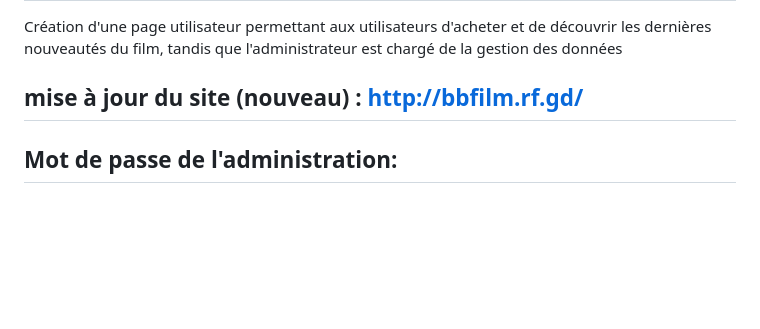
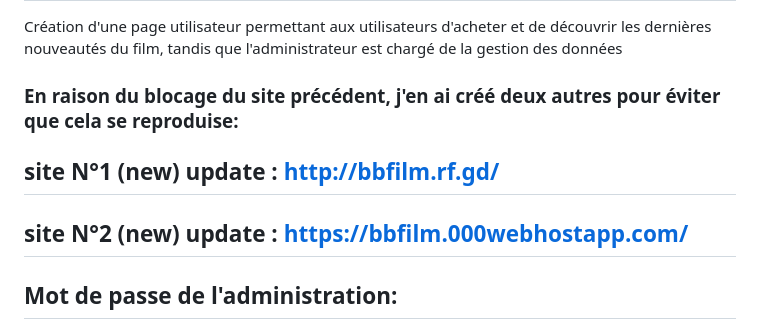
Before and after one commit to Hasixdass/LibraryFilms, a Markdown page: README.md, the part around the change. GitHub-like rendering; blank space fills up the shorter version.

```diff
--- a/README.md
+++ b/README.md
@@ -8,7 +8,9 @@ Prénom : Hasina Nandrianina
 ## Bibliothèque de films:
 Création d'une page utilisateur permettant aux utilisateurs d'acheter et de découvrir les dernières nouveautés du film, tandis que l'administrateur est chargé de la gestion des données
 
-## mise à jour du site (nouveau) : http://bbfilm.rf.gd/
+### <font color="red">En raison du blocage du site précédent, j'en ai créé deux autres pour éviter que cela se reproduise:</font>
+## site N°1 (new) update : http://bbfilm.rf.gd/
+## site N°2 (new) update : https://bbfilm.000webhostapp.com/
 
 ## Mot de passe de l'administration:
 Nom d'utilisateur : admin<Br>
```
